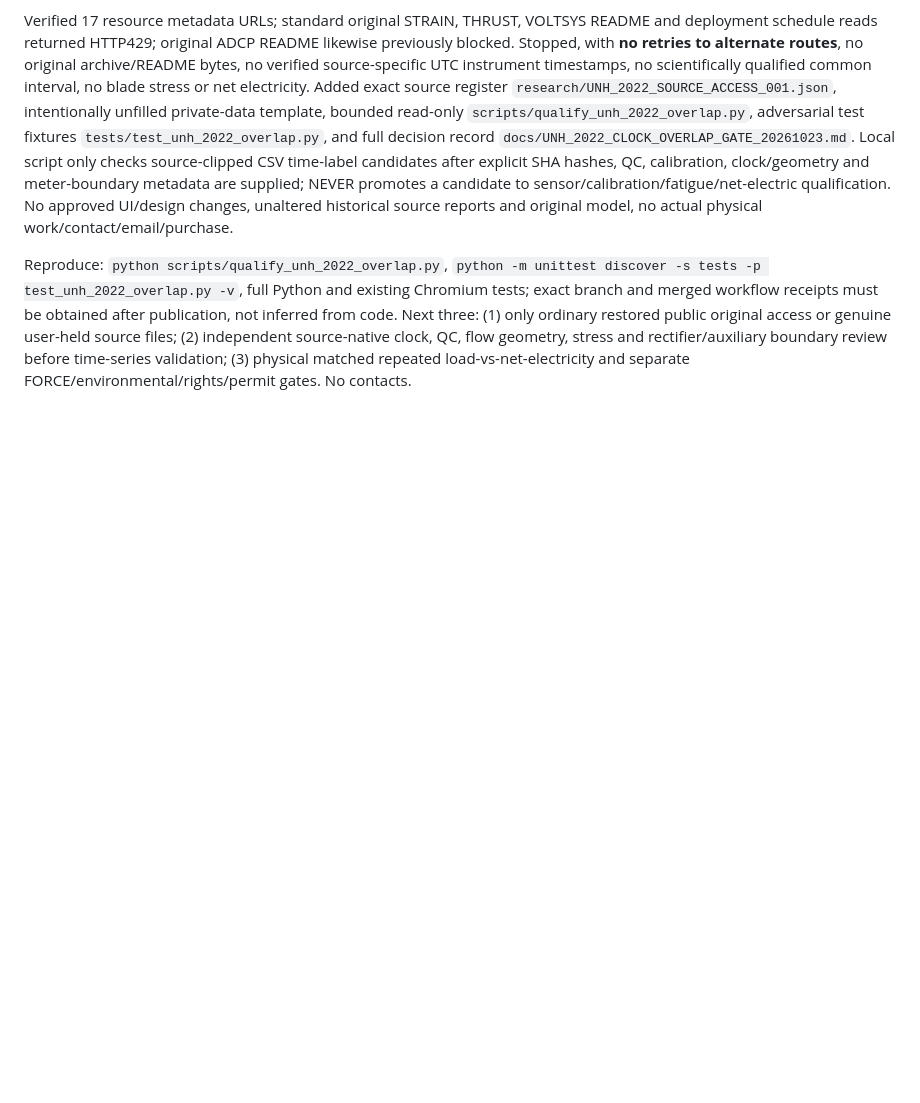
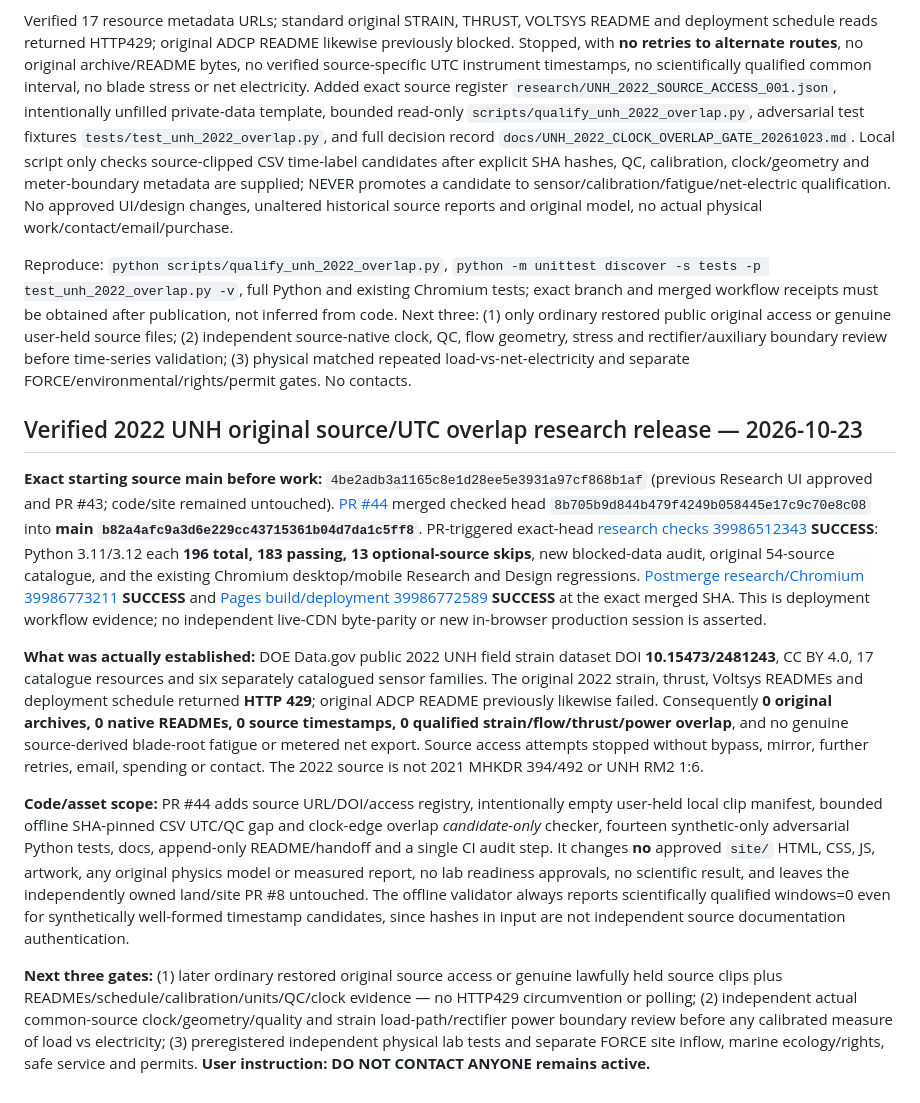
Before and after one commit to JeremyHennessy/TidalTurbine, a Markdown page: docs/CONTINUATION.md, the part around the change. Drawn GitHub-style; blank space fills up the shorter version.

Commit message:
Preserve UNH 2022 original sensor source blocker and overlap release receipts (#45)

```diff
--- a/docs/CONTINUATION.md
+++ b/docs/CONTINUATION.md
@@ -517,3 +517,13 @@ Starting checked `main` `4be2adb3a1165c8e1d28ee5e3931a97cf868b1af` (prior field
 Verified 17 resource metadata URLs; standard original STRAIN, THRUST, VOLTSYS README and deployment schedule reads returned HTTP429; original ADCP README likewise previously blocked. Stopped, with **no retries to alternate routes**, no original archive/README bytes, no verified source-specific UTC instrument timestamps, no scientifically qualified common interval, no blade stress or net electricity. Added exact source register `research/UNH_2022_SOURCE_ACCESS_001.json`, intentionally unfilled private-data template, bounded read-only `scripts/qualify_unh_2022_overlap.py`, adversarial test fixtures `tests/test_unh_2022_overlap.py`, and full decision record `docs/UNH_2022_CLOCK_OVERLAP_GATE_20261023.md`. Local script only checks source-clipped CSV time-label candidates after explicit SHA hashes, QC, calibration, clock/geometry and meter-boundary metadata are supplied; NEVER promotes a candidate to sensor/calibration/fatigue/net-electric qualification. No approved UI/design changes, unaltered historical source reports and original model, no actual physical work/contact/email/purchase.
 
 Reproduce: `python scripts/qualify_unh_2022_overlap.py`, `python -m unittest discover -s tests -p test_unh_2022_overlap.py -v`, full Python and existing Chromium tests; exact branch and merged workflow receipts must be obtained after publication, not inferred from code. Next three: (1) only ordinary restored public original access or genuine user-held source files; (2) independent source-native clock, QC, flow geometry, stress and rectifier/auxiliary boundary review before time-series validation; (3) physical matched repeated load-vs-net-electricity and separate FORCE/environmental/rights/permit gates. No contacts.
+
+## Verified 2022 UNH original source/UTC overlap research release — 2026-10-23
+
+**Exact starting source main before work:** `4be2adb3a1165c8e1d28ee5e3931a97cf868b1af` (previous Research UI approved and PR #43; code/site remained untouched). [PR #44](https://github.com/JeremyHennessy/TidalTurbine/pull/44) merged checked head `8b705b9d844b479f4249b058445e17c9c70e8c08` into **main `b82a4afc9a3d6e229cc43715361b04d7da1c5ff8`**. PR-triggered exact-head [research checks 39986512343](https://github.com/JeremyHennessy/TidalTurbine/actions/runs/39986512343) **SUCCESS**: Python 3.11/3.12 each **196 total, 183 passing, 13 optional-source skips**, new blocked-data audit, original 54-source catalogue, and the existing Chromium desktop/mobile Research and Design regressions. [Postmerge research/Chromium 39986773211](https://github.com/JeremyHennessy/TidalTurbine/actions/runs/39986773211) **SUCCESS** and [Pages build/deployment 39986772589](https://github.com/JeremyHennessy/TidalTurbine/actions/runs/39986772589) **SUCCESS** at the exact merged SHA. This is deployment workflow evidence; no independent live-CDN byte-parity or new in-browser production session is asserted.
+
+**What was actually established:** DOE Data.gov public 2022 UNH field strain dataset DOI **10.15473/2481243**, CC BY 4.0, 17 catalogue resources and six separately catalogued sensor families. The original 2022 strain, thrust, Voltsys READMEs and deployment schedule returned **HTTP 429**; original ADCP README previously likewise failed. Consequently **0 original archives, 0 native READMEs, 0 source timestamps, 0 qualified strain/flow/thrust/power overlap**, and no genuine source-derived blade-root fatigue or metered net export. Source access attempts stopped without bypass, mirror, further retries, email, spending or contact. The 2022 source is not 2021 MHKDR 394/492 or UNH RM2 1:6.
+
+**Code/asset scope:** PR #44 adds source URL/DOI/access registry, intentionally empty user-held local clip manifest, bounded offline SHA-pinned CSV UTC/QC gap and clock-edge overlap *candidate-only* checker, fourteen synthetic-only adversarial Python tests, docs, append-only README/handoff and a single CI audit step. It changes **no** approved `site/` HTML, CSS, JS, artwork, any original physics model or measured report, no lab readiness approvals, no scientific result, and leaves the independently owned land/site PR #8 untouched. The offline validator always reports scientifically qualified windows=0 even for synthetically well-formed timestamp candidates, since hashes in input are not independent source documentation authentication.
+
+**Next three gates:** (1) later ordinary restored original source access or genuine lawfully held source clips plus READMEs/schedule/calibration/units/QC/clock evidence — no HTTP429 circumvention or polling; (2) independent actual common-source clock/geometry/quality and strain load-path/rectifier power boundary review before any calibrated measure of load vs electricity; (3) preregistered independent physical lab tests and separate FORCE site inflow, marine ecology/rights, safe service and permits. **User instruction: DO NOT CONTACT ANYONE remains active.**
```
